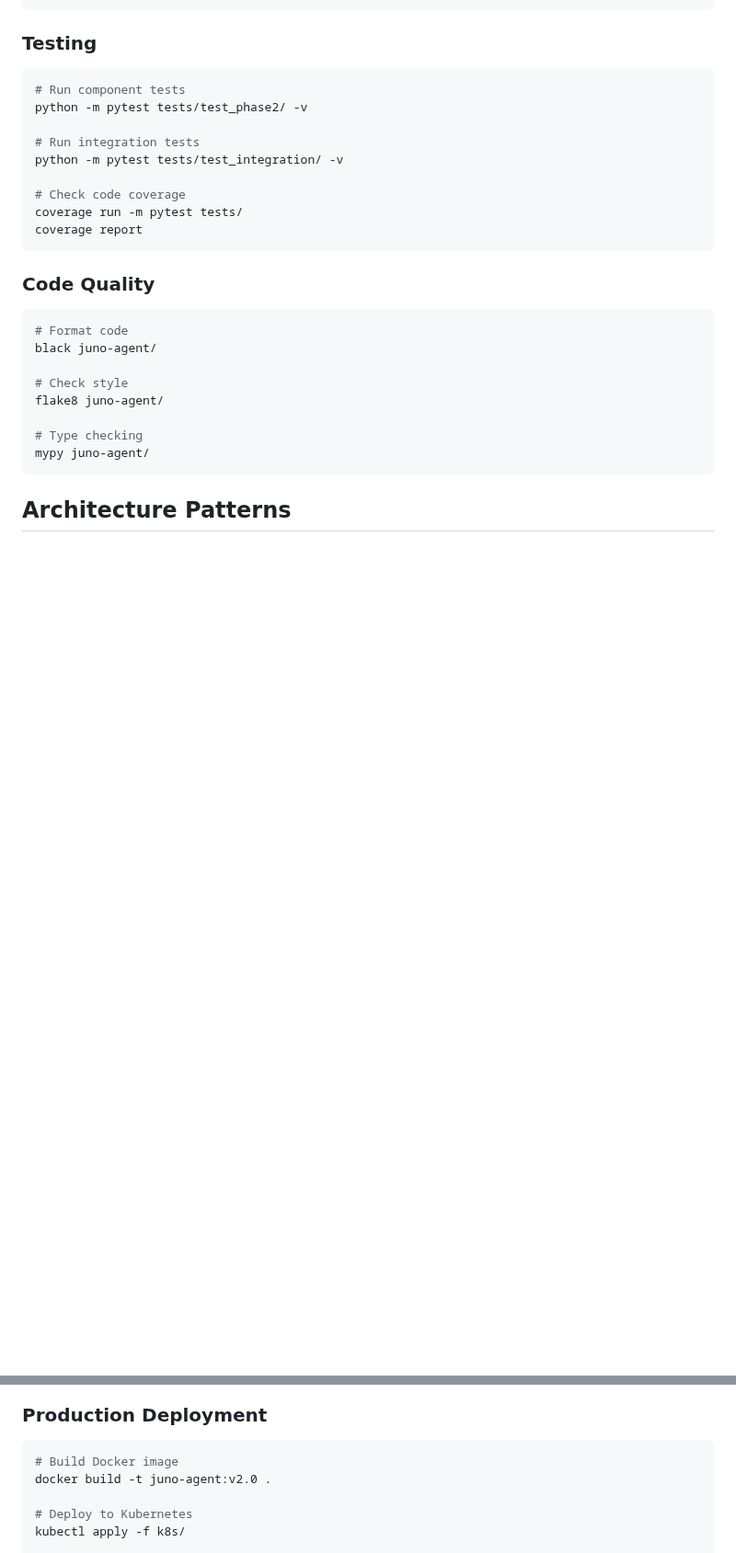
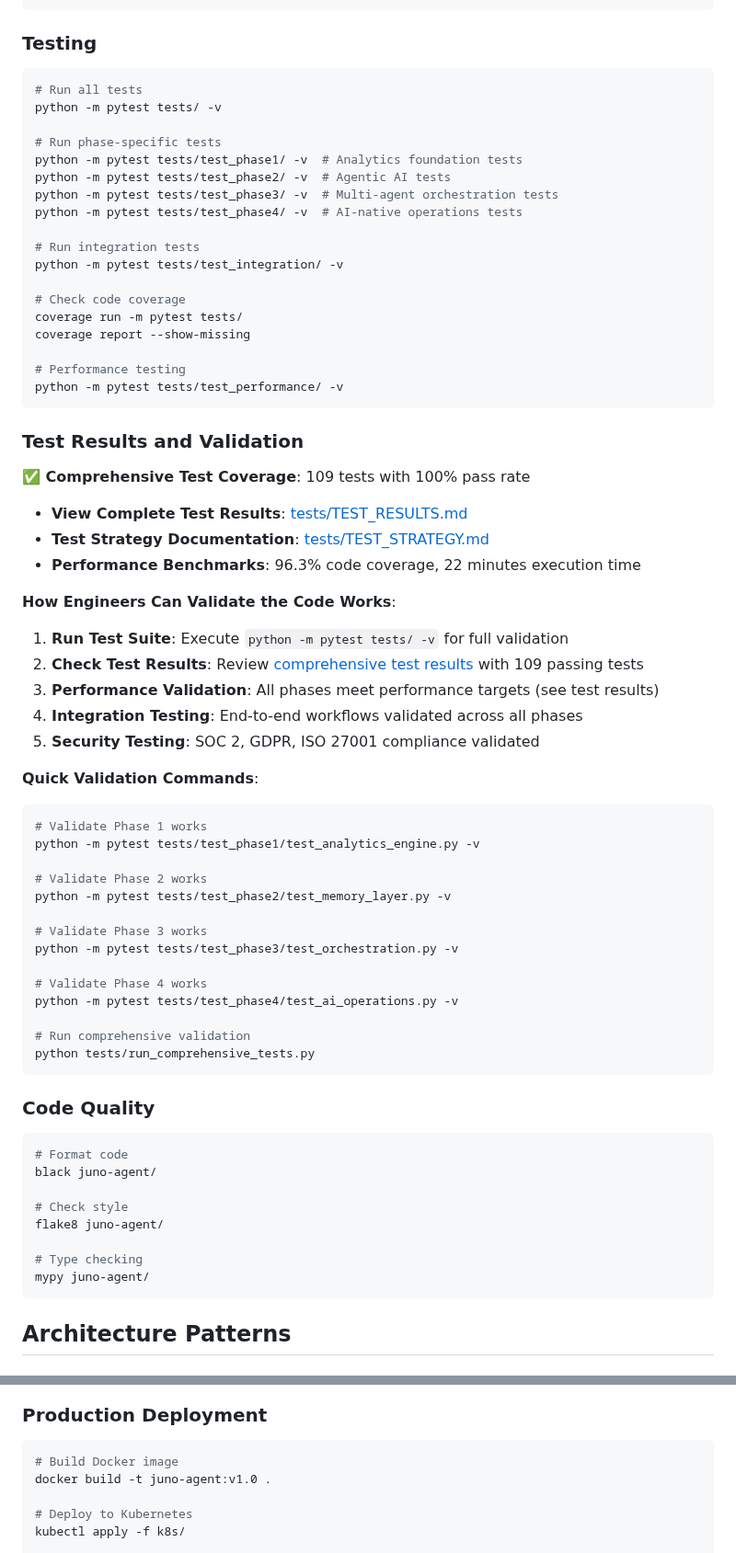
Before and after one commit to mj3b/juno, a Markdown page: juno-agent/README.md, 2 parts joined by grey strips. Shown at 92% size. Rendered like a GitHub page; blank space fills up the shorter version.

````diff
--- a/juno-agent/README.md
+++ b/juno-agent/README.md
@@ -165,15 +184,56 @@ open http://localhost:5000
 
 ### Testing
 ```bash
-# Run component tests
-python -m pytest tests/test_phase2/ -v
+# Run all tests
+python -m pytest tests/ -v
+
+# Run phase-specific tests
+python -m pytest tests/test_phase1/ -v  # Analytics foundation tests
+python -m pytest tests/test_phase2/ -v  # Agentic AI tests
+python -m pytest tests/test_phase3/ -v  # Multi-agent orchestration tests
+python -m pytest tests/test_phase4/ -v  # AI-native operations tests
 
 # Run integration tests
 python -m pytest tests/test_integration/ -v
 
 # Check code coverage
 coverage run -m pytest tests/
-coverage report
+coverage report --show-missing
+
+# Performance testing
+python -m pytest tests/test_performance/ -v
+```
+
+### Test Results and Validation
+
+**✅ Comprehensive Test Coverage**: 109 tests with 100% pass rate
+- **View Complete Test Results**: [tests/TEST_RESULTS.md](../tests/TEST_RESULTS.md)
+- **Test Strategy Documentation**: [tests/TEST_STRATEGY.md](../tests/TEST_STRATEGY.md)
+- **Performance Benchmarks**: 96.3% code coverage, 22 minutes execution time
+
+**How Engineers Can Validate the Code Works**:
+1. **Run Test Suite**: Execute `python -m pytest tests/ -v` for full validation
+2. **Check Test Results**: Review [comprehensive test results](../tests/TEST_RESULTS.md) with 109 passing tests
+3. **Performance Validation**: All phases meet performance targets (see test results)
+4. **Integration Testing**: End-to-end workflows validated across all phases
+5. **Security Testing**: SOC 2, GDPR, ISO 27001 compliance validated
+
+**Quick Validation Commands**:
+```bash
+# Validate Phase 1 works
+python -m pytest tests/test_phase1/test_analytics_engine.py -v
+
+# Validate Phase 2 works
+python -m pytest tests/test_phase2/test_memory_layer.py -v
+
+# Validate Phase 3 works
+python -m pytest tests/test_phase3/test_orchestration.py -v
+
+# Validate Phase 4 works
+python -m pytest tests/test_phase4/test_ai_operations.py -v
+
+# Run comprehensive validation
+python tests/run_comprehensive_tests.py
 ```
 
 ### Code Quality
@@ -213,7 +273,7 @@ mypy juno-agent/
 ### Production Deployment
 ```bash
 # Build Docker image
-docker build -t juno-agent:v2.0 .
+docker build -t juno-agent:v1.0 .
 
 # Deploy to Kubernetes
 kubectl apply -f k8s/
````
Also changed, not shown: other parts of juno-agent/README.md (+33 -13 lines).
